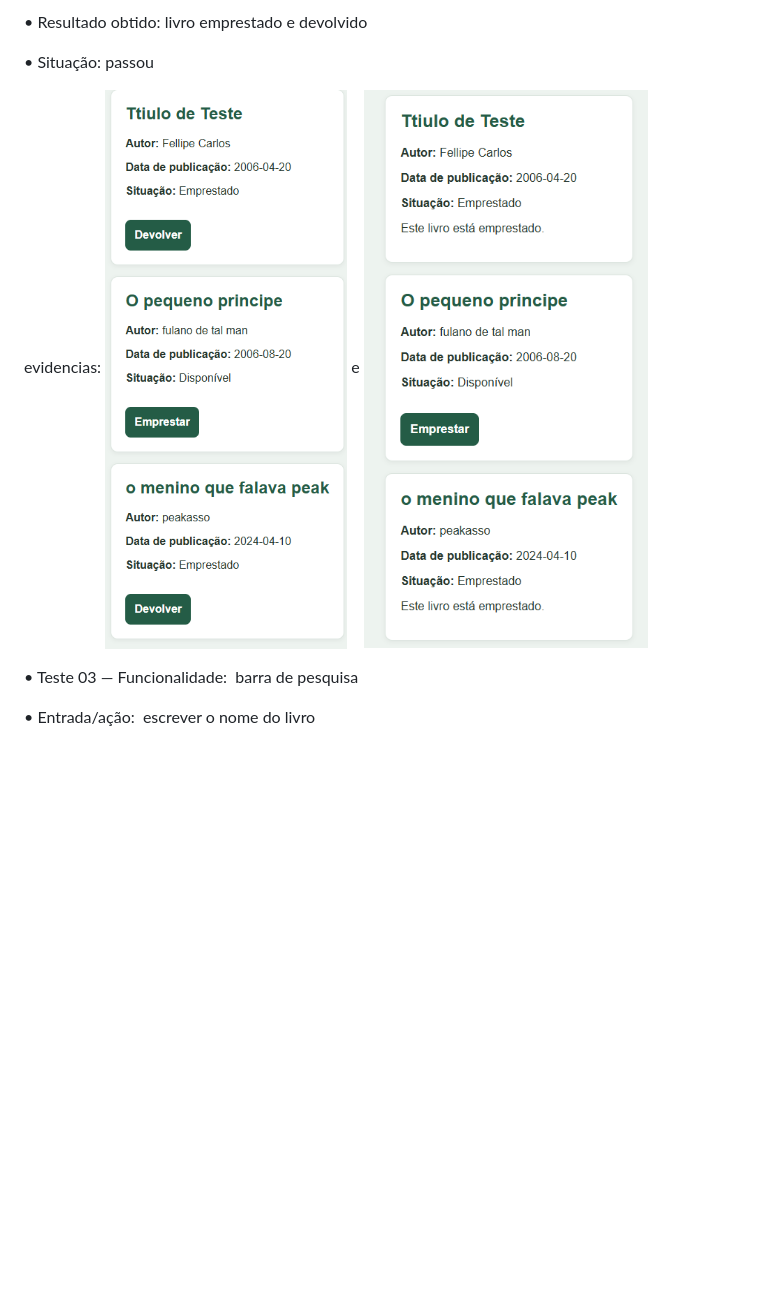
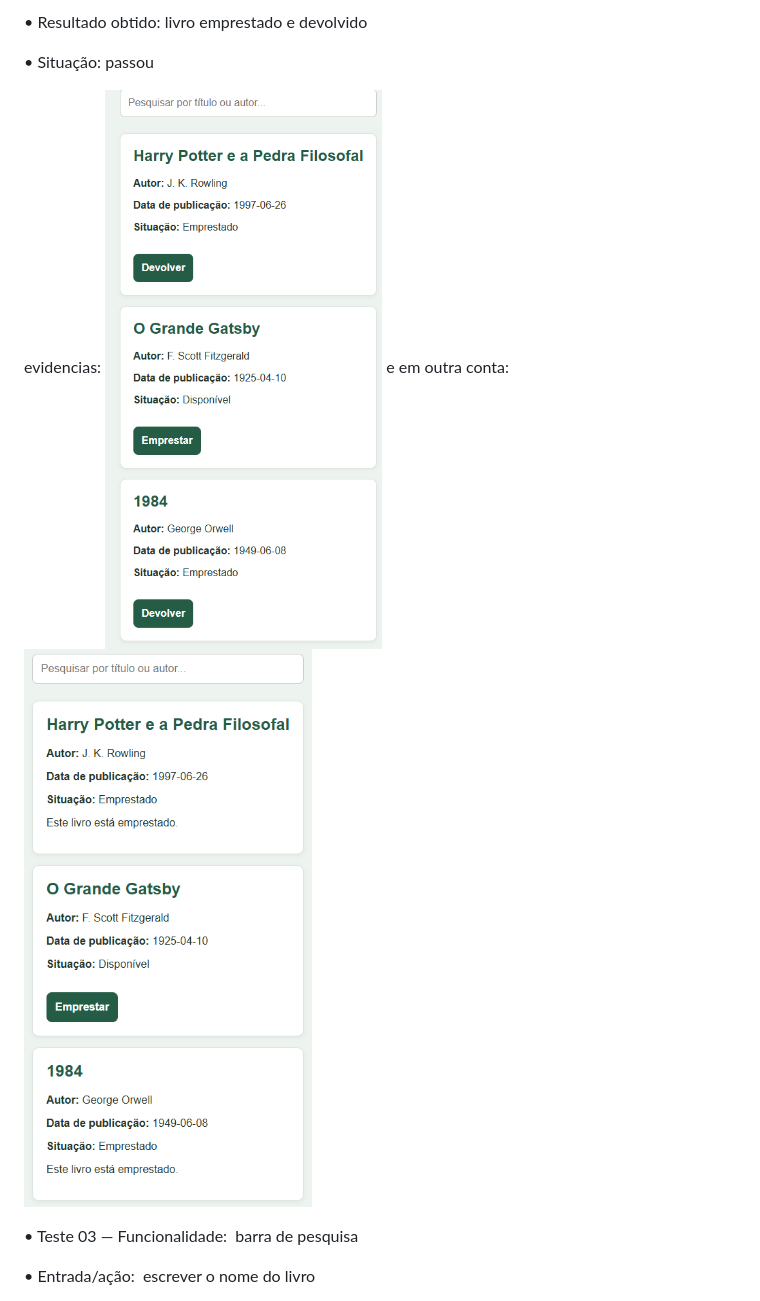
Before and after one commit to fellipearantes2006-code/Sistema-biblioteca, a Markdown page: docs/TESTES.md, the part around one of its changes. Rendered like a GitHub page; pictures changed too: docs/image-1.png, docs/image.png; blank space fills up the shorter version.

Commit message:
testes realizados com evidencias

```diff
--- a/docs/TESTES.md
+++ b/docs/TESTES.md
@@ -22,7 +22,7 @@
 
 • Situação: passou
 
-evidencias: ![alt text](image.png) e ![alt text](image-1.png)
+evidencias: ![alt text](image.png) e em outra conta: ![alt text](image-1.png)
 
 
 
```
Also changed, not shown: other parts of docs/TESTES.md (+1 -1 lines), docs/image-2.png, 1 other file.
